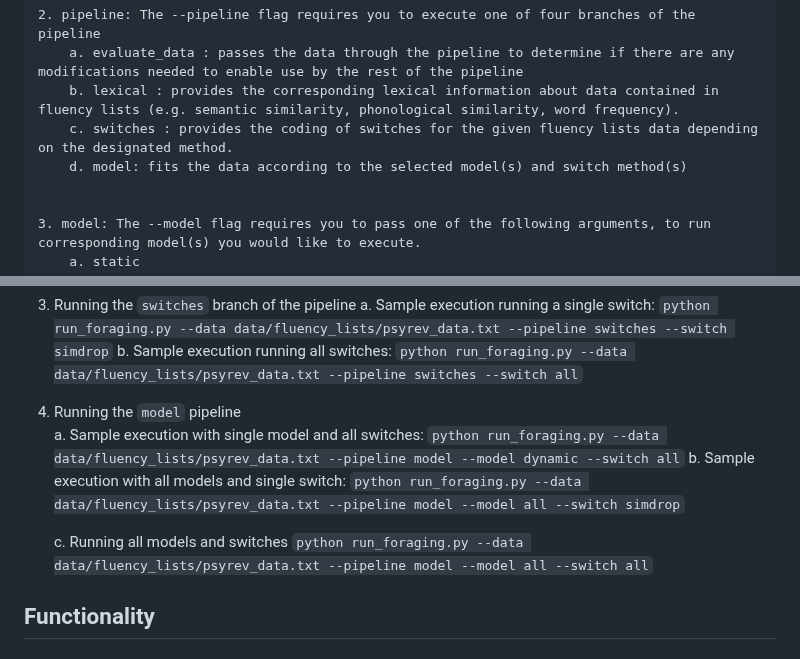
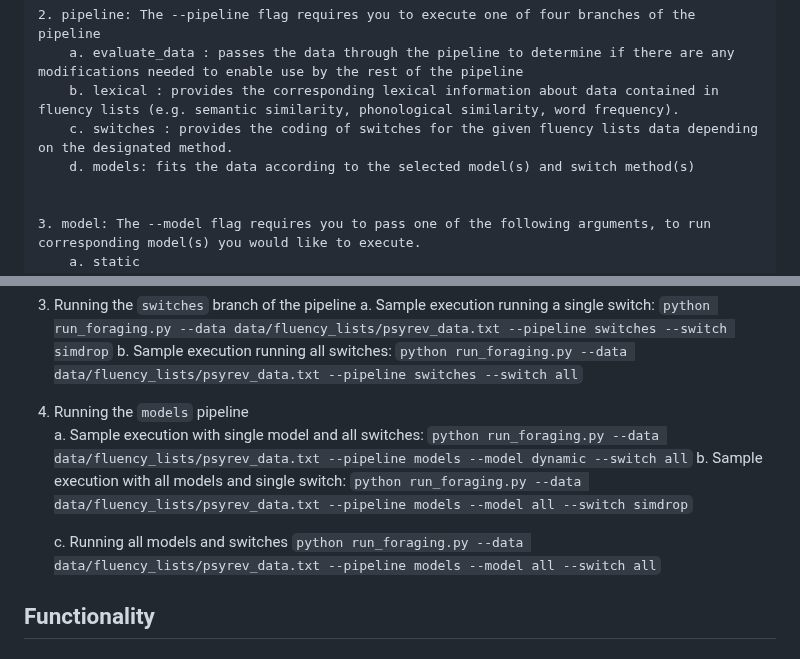
Before and after one commit to thelexiconlab/forager, a Markdown page: README.md, 2 parts joined by grey strips. Rendered like a GitHub page.

Commit message:
updated pipeline argument from model to models

````diff
--- a/README.md
+++ b/README.md
@@ -60,7 +60,7 @@ In order to utilize the package, there are a few key parameters that must be sat
         a. evaluate_data : passes the data through the pipeline to determine if there are any modifications needed to enable use by the rest of the pipeline
         b. lexical : provides the corresponding lexical information about data contained in fluency lists (e.g. semantic similarity, phonological similarity, word frequency).
         c. switches : provides the coding of switches for the given fluency lists data depending on the designated method.
-        d. model: fits the data according to the selected model(s) and switch method(s)
+        d. models: fits the data according to the selected model(s) and switch method(s)
 
 
     3. model: The --model flag requires you to pass one of the following arguments, to run corresponding model(s) you would like to execute.
@@ -96,19 +96,19 @@ Below are sample executions to execute the code, on example data we provide with
         ```
         python run_foraging.py --data data/fluency_lists/psyrev_data.txt --pipeline switches --switch all
         ```
-4. Running the `model` pipeline
+4. Running the `models` pipeline
     a.  Sample execution with single model and all switches:
         ```
-        python run_foraging.py --data data/fluency_lists/psyrev_data.txt --pipeline model --model dynamic --switch all
+        python run_foraging.py --data data/fluency_lists/psyrev_data.txt --pipeline models --model dynamic --switch all
         ```
     b. Sample execution with all models and single switch:
         ```
-        python run_foraging.py --data data/fluency_lists/psyrev_data.txt --pipeline model --model all --switch simdrop
+        python run_foraging.py --data data/fluency_lists/psyrev_data.txt --pipeline models --model all --switch simdrop
         ```
 
     c. Running all models and switches
         ```
-        python run_foraging.py --data data/fluency_lists/psyrev_data.txt --pipeline model --model all --switch all
+        python run_foraging.py --data data/fluency_lists/psyrev_data.txt --pipeline models --model all --switch all
         ```
 
 ## Functionality
````
